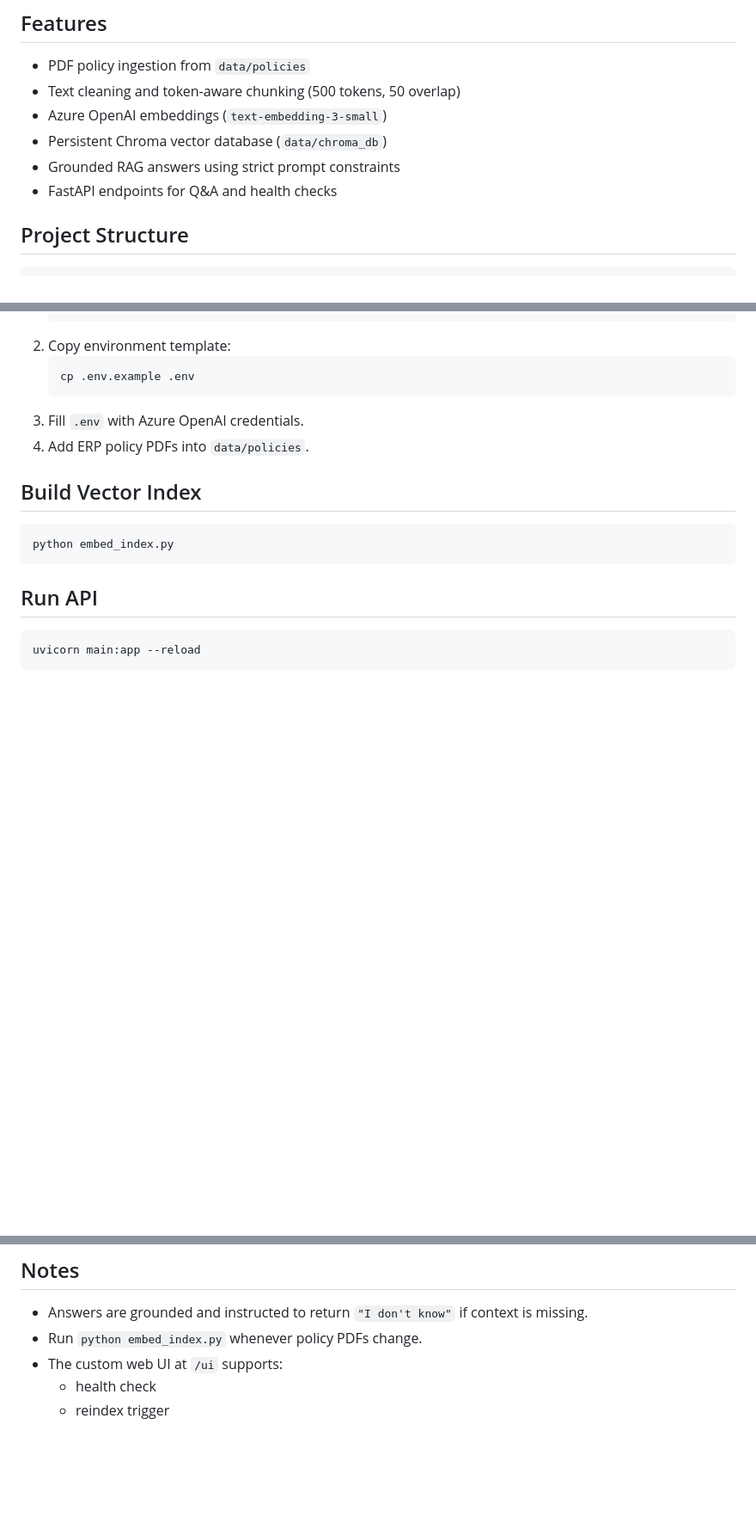
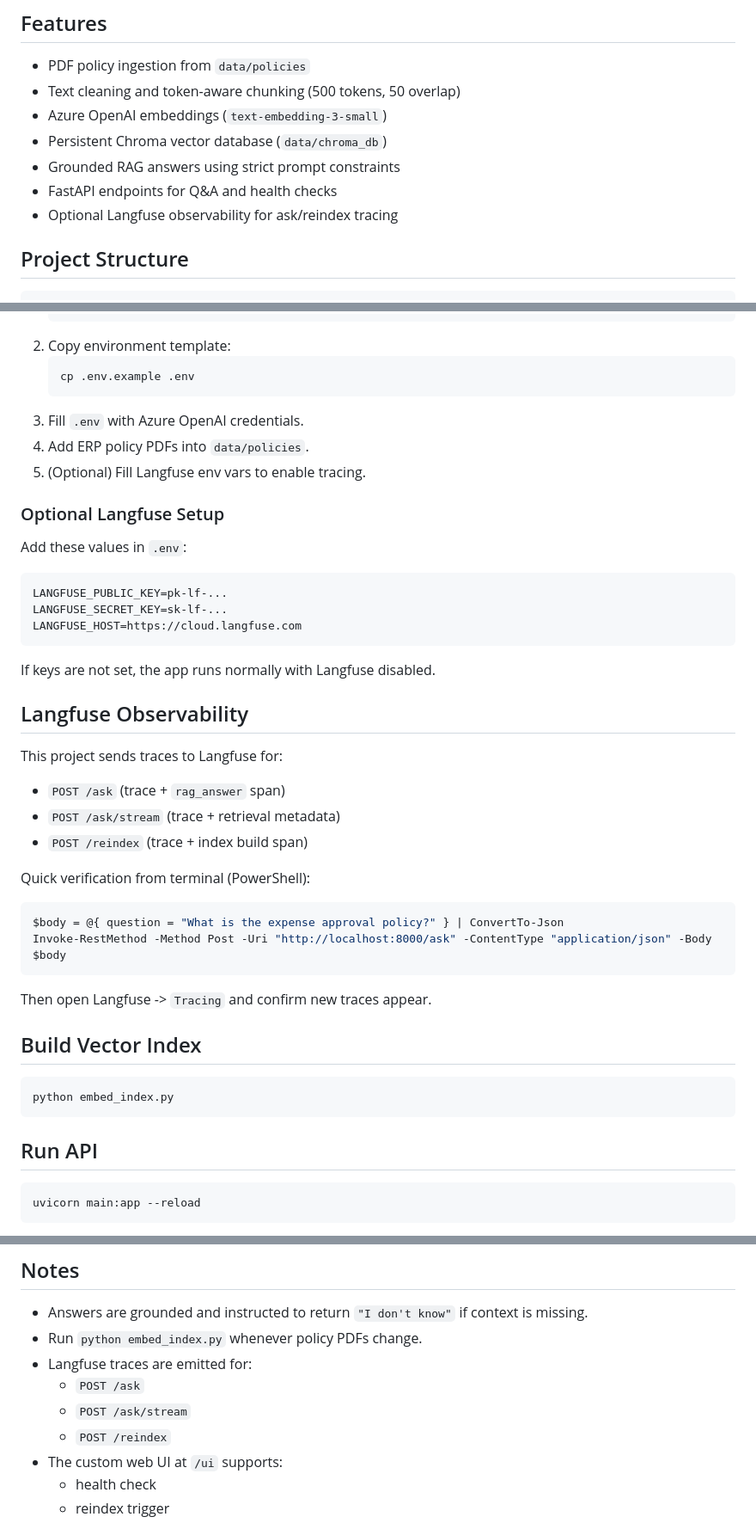
Before and after one commit to hemanthkumar650/ERP-GenAI-Knowledge-Assistant, a Markdown page: README.md, 3 parts joined by grey strips. Shown at 86% size. GitHub-like rendering; blank space fills up the shorter version.

Commit message:
Add Langfuse observability integration and README screenshots

````diff
--- a/README.md
+++ b/README.md
@@ -9,6 +9,7 @@ Production-style ERP Knowledge Assistant built with Azure OpenAI, ChromaDB, and
 - Persistent Chroma vector database (`data/chroma_db`)
 - Grounded RAG answers using strict prompt constraints
 - FastAPI endpoints for Q&A and health checks
+- Optional Langfuse observability for ask/reindex tracing
 
 ## Project Structure
 ```text
@@ -39,6 +40,31 @@ erp-rag-assistant/
    ```
 3. Fill `.env` with Azure OpenAI credentials.
 4. Add ERP policy PDFs into `data/policies`.
+5. (Optional) Fill Langfuse env vars to enable tracing.
+
+### Optional Langfuse Setup
+Add these values in `.env`:
+```env
+LANGFUSE_PUBLIC_KEY=pk-lf-...
+LANGFUSE_SECRET_KEY=sk-lf-...
+LANGFUSE_HOST=https://cloud.langfuse.com
+```
+
+If keys are not set, the app runs normally with Langfuse disabled.
+
+## Langfuse Observability
+This project sends traces to Langfuse for:
+- `POST /ask` (trace + `rag_answer` span)
+- `POST /ask/stream` (trace + retrieval metadata)
+- `POST /reindex` (trace + index build span)
+
+Quick verification from terminal (PowerShell):
+```powershell
+$body = @{ question = "What is the expense approval policy?" } | ConvertTo-Json
+Invoke-RestMethod -Method Post -Uri "http://localhost:8000/ask" -ContentType "application/json" -Body $body
+```
+
+Then open Langfuse -> `Tracing` and confirm new traces appear.
 
 ## Build Vector Index
 ```bash
@@ -77,6 +103,10 @@ Open analytics UI: `http://localhost:8000/ui/analytics`
 ## Notes
 - Answers are grounded and instructed to return `"I don't know"` if context is missing.
 - Run `python embed_index.py` whenever policy PDFs change.
+- Langfuse traces are emitted for:
+  - `POST /ask`
+  - `POST /ask/stream`
+  - `POST /reindex`
 - The custom web UI at `/ui` supports:
   - health check
   - reindex trigger
````
Also changed, not shown: other parts of README.md (+15 -0 lines), assets/screenshots/langfuse-log-view.png (added), assets/screenshots/langfuse-metadata.png (added), assets/screenshots/langfuse-preview.png (added), assets/screenshots/langfuse-rag-answer.png (added), assets/screenshots/langfuse-trace-view.png (added), 5 other files.
